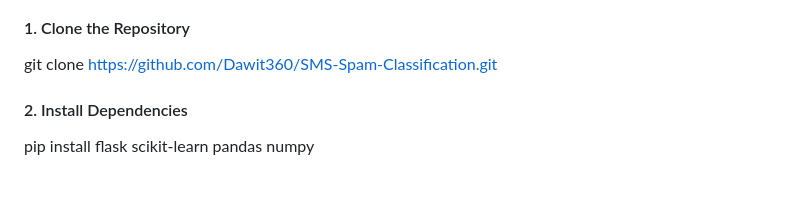
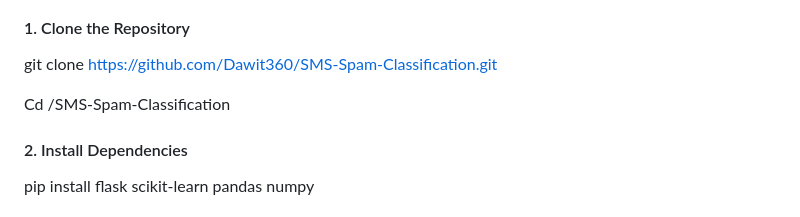
Before and after one commit to Dawit360/-Message-classification-app-spam-Normal-, a Markdown page: README.md, the part around the change. Rendered like a GitHub page; blank space fills up the shorter version.

Commit message:
Add instructions to change directory after cloning

```diff
--- a/README.md
+++ b/README.md
@@ -72,6 +72,7 @@ Follow these steps to run the Spam Detection app locally or in Google Colab.
 #### 1. Clone the Repository
 git clone https://github.com/Dawit360/SMS-Spam-Classification.git
 
+Cd /SMS-Spam-Classification
 #### 2. Install Dependencies
 
 pip install flask scikit-learn pandas numpy
```
